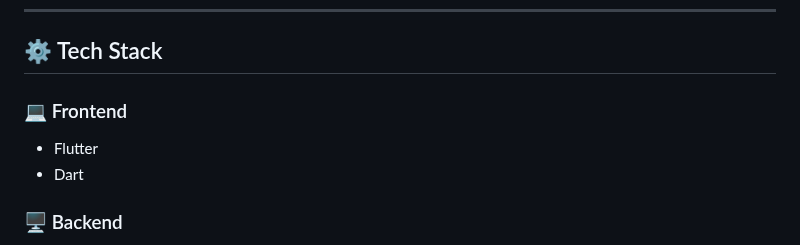
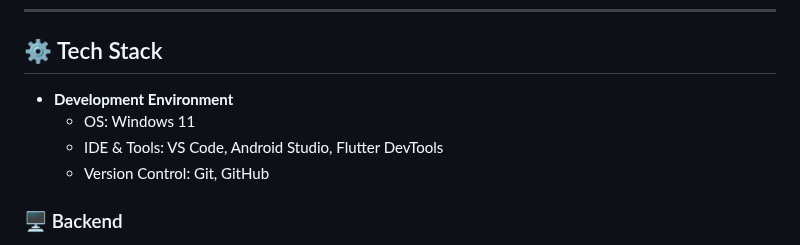
Before and after one commit to haribo09876/portfolioprojectflutter, a Markdown page: README.md, the part around the change. Drawn GitHub-style.

```diff
--- a/README.md
+++ b/README.md
@@ -26,10 +26,10 @@ portfolioprojectflutter는 소셜미디어와 쇼핑 기능을 포함한 **생
 
 ## ⚙️ Tech Stack
 
-### 💻 Frontend
-
-- Flutter
-- Dart
+- **Development Environment**
+  - OS: Windows 11
+  - IDE & Tools: VS Code, Android Studio, Flutter DevTools
+  - Version Control: Git, GitHub
 
 ### 🖥 Backend
 
```
